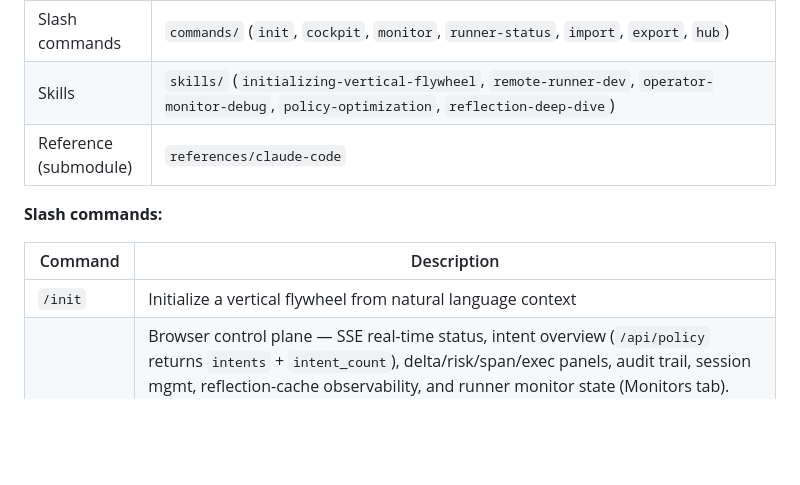
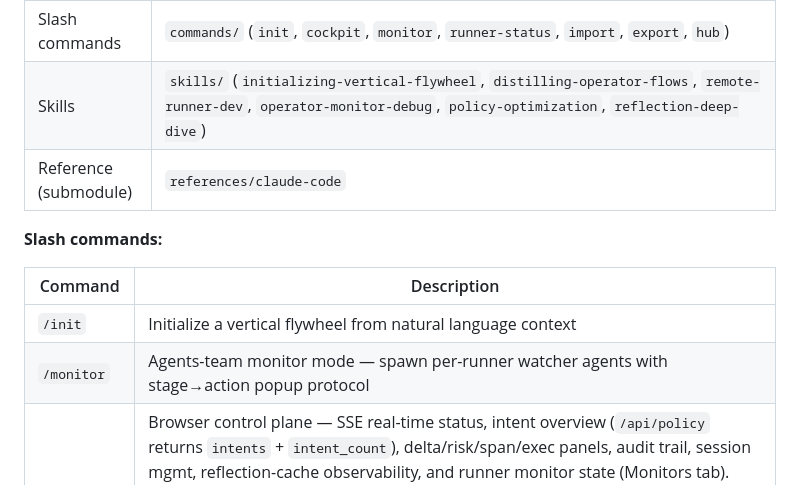
Before and after one commit to jianzhichun/emerge, a Markdown page: README.md, the part around the change. GitHub-like rendering; blank space fills up the shorter version.

```diff
--- a/README.md
+++ b/README.md
@@ -330,7 +330,7 @@ Emerge follows MCP 2025-11-25 style metadata and hook control semantics:
 | Memory Hub sync agent    | `scripts/emerge_sync.py`, `scripts/hub_config.py` — bidirectional connector asset sync via orphan-branch git repo; `icc_hub` MCP tool in daemon |
 | Test connector (mock)    | `tests/connectors/mock/pipelines/`                                                                                                             |
 | Slash commands           | `commands/` (`init`, `cockpit`, `monitor`, `runner-status`, `import`, `export`, `hub`)                                                          |
-| Skills                   | `skills/` (`initializing-vertical-flywheel`, `remote-runner-dev`, `operator-monitor-debug`, `policy-optimization`, `reflection-deep-dive`) |
+| Skills                   | `skills/` (`initializing-vertical-flywheel`, `distilling-operator-flows`, `remote-runner-dev`, `operator-monitor-debug`, `policy-optimization`, `reflection-deep-dive`) |
 | Reference (submodule)    | `references/claude-code`                                                                                                                       |
 
 
@@ -340,6 +340,7 @@ Emerge follows MCP 2025-11-25 style metadata and hook control semantics:
 | Command          | Description                                                                                      |
 | ---------------- | ------------------------------------------------------------------------------------------------ |
 | `/init`          | Initialize a vertical flywheel from natural language context                                     |
+| `/monitor`       | Agents-team monitor mode — spawn per-runner watcher agents with stage→action popup protocol      |
 | `/cockpit`       | Browser control plane — SSE real-time status, intent overview (`/api/policy` returns `intents` + `intent_count`), delta/risk/span/exec panels, audit trail, session mgmt, reflection-cache observability, and runner monitor state (Monitors tab). Action types are registry-driven (`/api/action-types`) and controls enqueue via `window.emerge.enqueue()` (`/api/cockpit-sdk.js`) into the shell queue; only the shell queue can submit to `/api/submit`. Submits are validated/enriched, written as `cockpit_action` events (`event_id`) to `events/events.jsonl`, delivered to the agent in real time via `watch_emerge.py`, and acked in `events/cockpit-action-acks.jsonl` for delivery visibility. |
 | `/runner-status` | Show remote runner health status                                                                 |
 | `/import`        | Import a connector asset package zip into local connector/intent state                           |
```
Also changed, not shown: skills/distilling-operator-flows/SKILL.md (added, +264 -0 lines).
